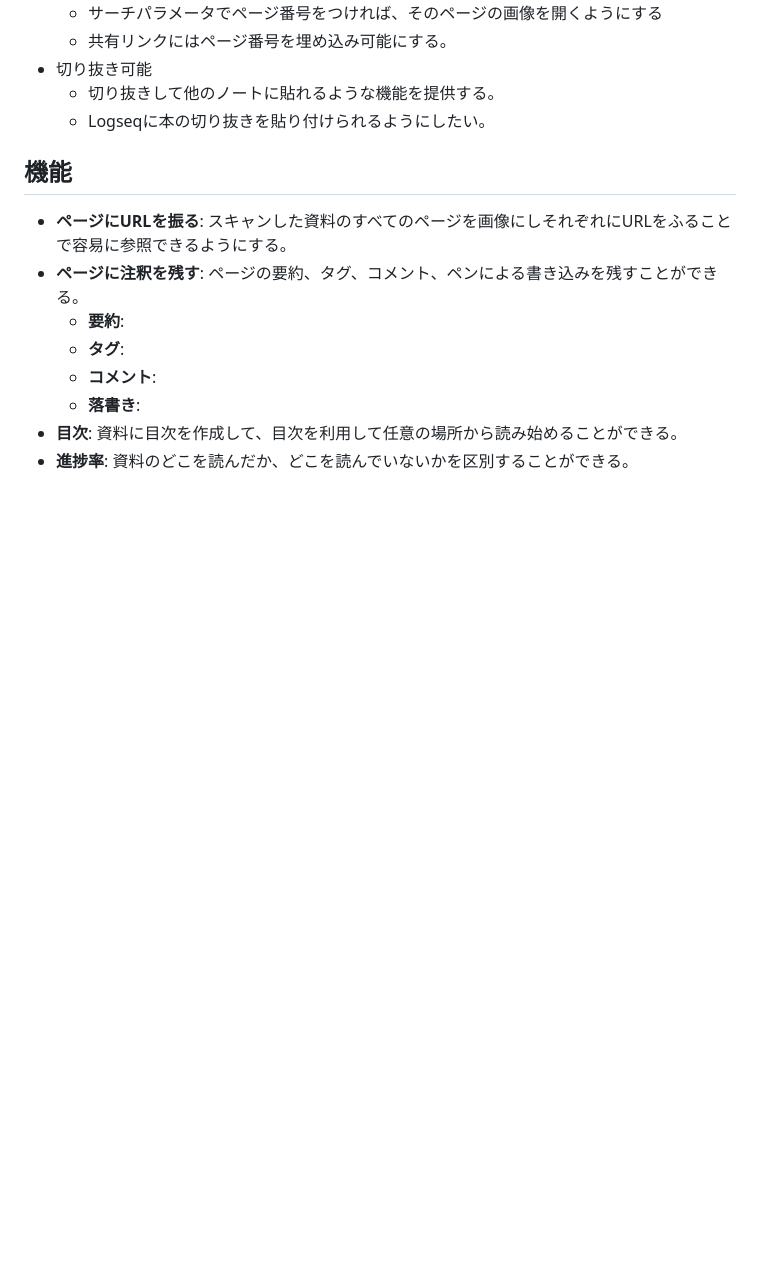
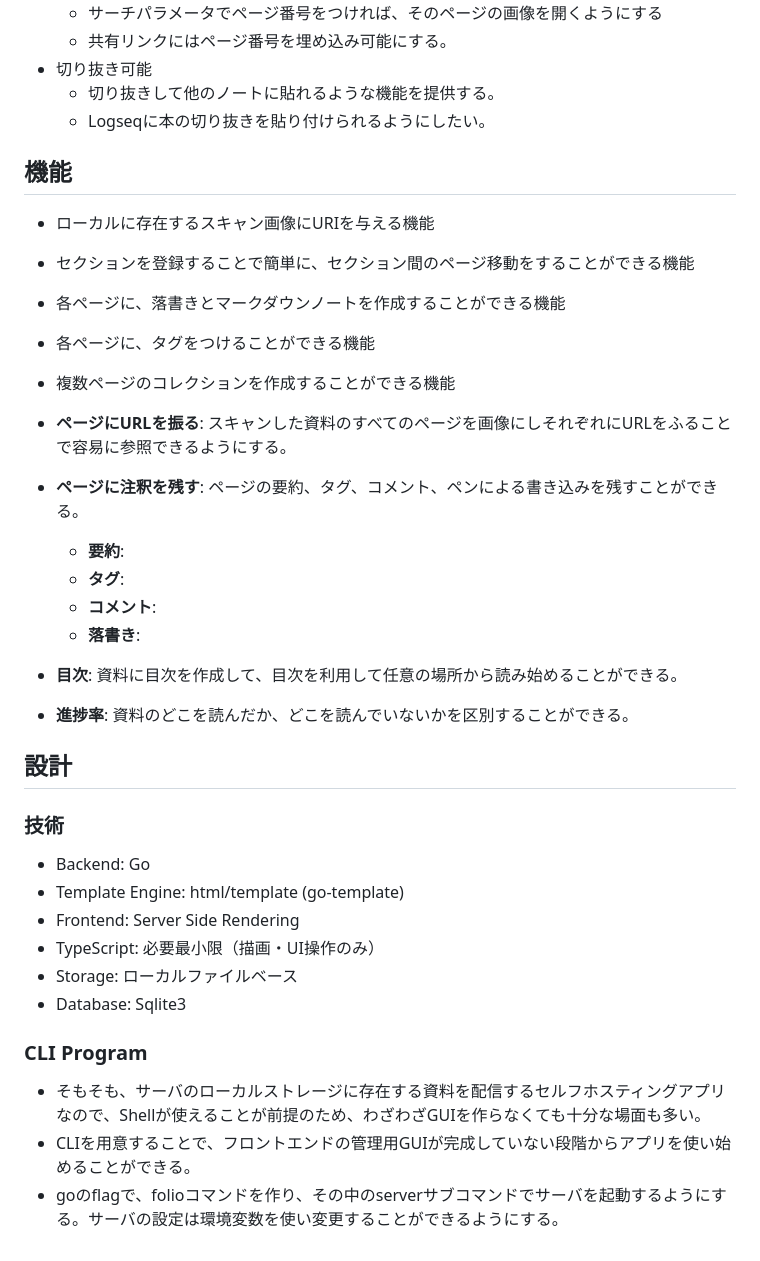
Before and after one commit to asano69/folio, a Markdown page: README.md, the part around one of its changes. GitHub-like rendering; blank space fills up the shorter version.

```diff
--- a/README.md
+++ b/README.md
@@ -50,6 +33,13 @@
 	- Logseqに本の切り抜きを貼り付けられるようにしたい。
 
 ## 機能
+
+- ローカルに存在するスキャン画像にURIを与える機能
+- セクションを登録することで簡単に、セクション間のページ移動をすることができる機能
+- 各ページに、落書きとマークダウンノートを作成することができる機能
+- 各ページに、タグをつけることができる機能
+- 複数ページのコレクションを作成することができる機能
+
 - **ページにURLを振る**: スキャンした資料のすべてのページを画像にしそれぞれにURLをふることで容易に参照できるようにする。
 - **ページに注釈を残す**: ページの要約、タグ、コメント、ペンによる書き込みを残すことができる。
     - **要約**:
@@ -58,3 +48,18 @@
     - **落書き**:
 - **目次**: 資料に目次を作成して、目次を利用して任意の場所から読み始めることができる。
 - **進捗率**: 資料のどこを読んだか、どこを読んでいないかを区別することができる。
+
+
+## 設計
+### 技術
+- Backend: Go
+- Template Engine: html/template (go-template)
+- Frontend: Server Side Rendering
+- TypeScript: 必要最小限（描画・UI操作のみ）
+- Storage: ローカルファイルベース
+- Database: Sqlite3
+
+### CLI Program
+- そもそも、サーバのローカルストレージに存在する資料を配信するセルフホスティングアプリなので、Shellが使えることが前提のため、わざわざGUIを作らなくても十分な場面も多い。
+- CLIを用意することで、フロントエンドの管理用GUIが完成していない段階からアプリを使い始めることができる。
+- goのflagで、folioコマンドを作り、その中のserverサブコマンドでサーバを起動するようにする。サーバの設定は環境変数を使い変更することができるようにする。
```
Also changed, not shown: other parts of README.md (+9 -26 lines).
